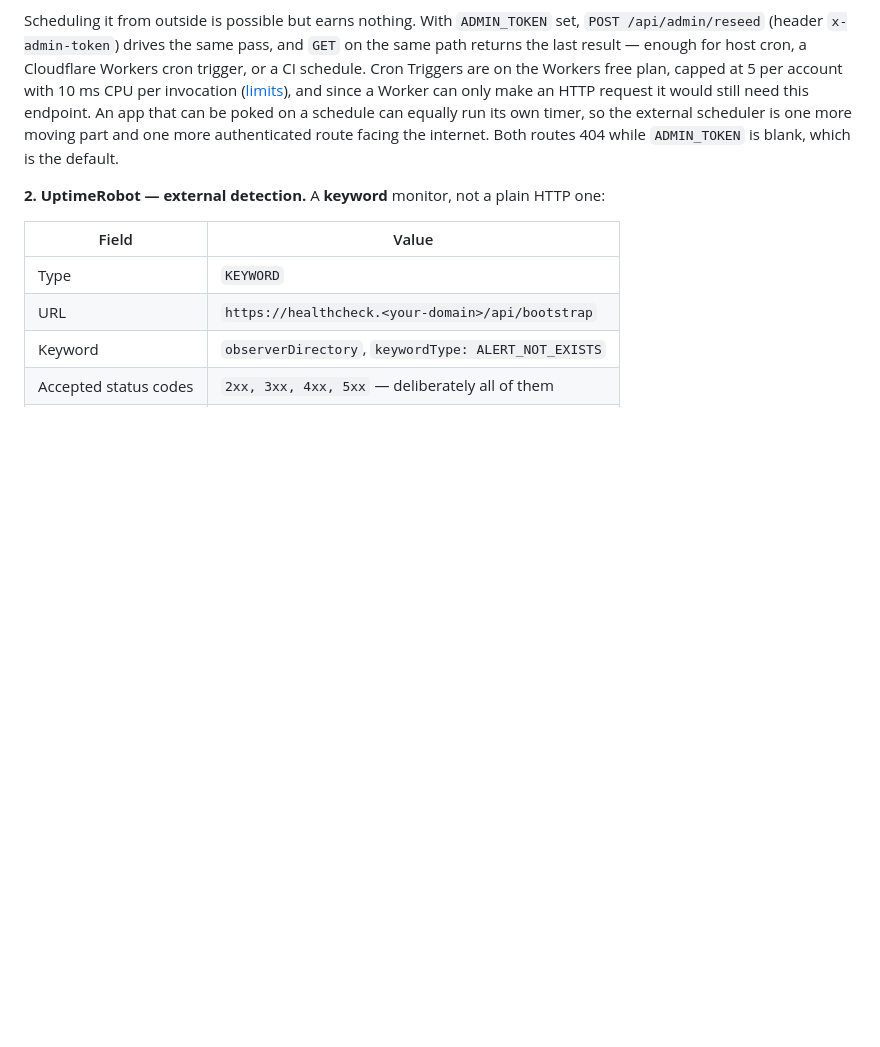
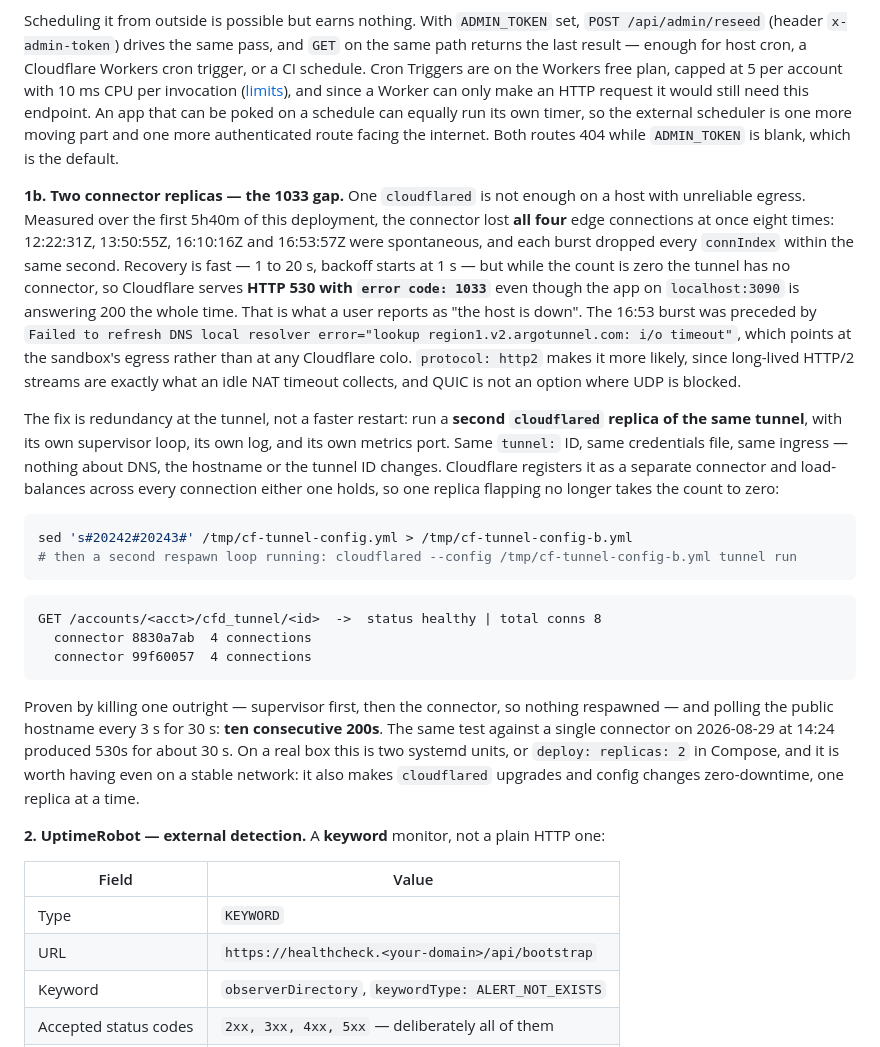
Before and after one commit to tmcgee/bayarea-mesh-health-check, a Markdown page: docs/deploy-cloudflare-tunnel.md, the part around the change. Rendered like a GitHub page; blank space fills up the shorter version.

Commit message:
Document the 1033 gap and the two-replica tunnel fix
The site read HTTP 530 / error 1033 while localhost:3090 answered 200
throughout. Cause: the single cloudflared connector loses all four edge
connections at once - four spontaneous bursts in 5h40m, one of them right
after 'Failed to refresh DNS local resolver: lookup
region1.v2.argotunnel.com: i/o timeout' - and while the count is zero the
tunnel has no connector for the edge to route to. Recovery is 1-20s, so
it reads as an intermittent outage rather than a crash.

Fix is a second cloudflared replica of the same tunnel: same tunnel ID,
same credentials, same ingress, own supervisor and metrics port. Cloudflare
registers it as a separate connector and balances across both, so one
replica flapping cannot take the count to zero. Verified: 8 connections
from 2 connectors, and killing one outright left ten consecutive public
200s over 30s where a single connector had produced ~30s of 530.

````diff
--- a/docs/deploy-cloudflare-tunnel.md
+++ b/docs/deploy-cloudflare-tunnel.md
@@ -209,6 +209,23 @@ Two things follow. The daily agent task is gone, because nothing in that sequenc
 
 Scheduling it from outside is possible but earns nothing. With `ADMIN_TOKEN` set, `POST /api/admin/reseed` (header `x-admin-token`) drives the same pass, and `GET` on the same path returns the last result — enough for host cron, a Cloudflare Workers cron trigger, or a CI schedule. Cron Triggers are on the Workers free plan, capped at 5 per account with 10 ms CPU per invocation ([limits](https://developers.cloudflare.com/workers/platform/limits/)), and since a Worker can only make an HTTP request it would still need this endpoint. An app that can be poked on a schedule can equally run its own timer, so the external scheduler is one more moving part and one more authenticated route facing the internet. Both routes 404 while `ADMIN_TOKEN` is blank, which is the default.
 
+**1b. Two connector replicas — the 1033 gap.** One `cloudflared` is not enough on a host with unreliable egress. Measured over the first 5h40m of this deployment, the connector lost **all four** edge connections at once eight times: 12:22:31Z, 13:50:55Z, 16:10:16Z and 16:53:57Z were spontaneous, and each burst dropped every `connIndex` within the same second. Recovery is fast — 1 to 20 s, backoff starts at 1 s — but while the count is zero the tunnel has no connector, so Cloudflare serves **HTTP 530 with `error code: 1033`** even though the app on `localhost:3090` is answering 200 the whole time. That is what a user reports as "the host is down". The 16:53 burst was preceded by `Failed to refresh DNS local resolver error="lookup region1.v2.argotunnel.com: i/o timeout"`, which points at the sandbox's egress rather than at any Cloudflare colo. `protocol: http2` makes it more likely, since long-lived HTTP/2 streams are exactly what an idle NAT timeout collects, and QUIC is not an option where UDP is blocked.
+
+The fix is redundancy at the tunnel, not a faster restart: run a **second `cloudflared` replica of the same tunnel**, with its own supervisor loop, its own log, and its own metrics port. Same `tunnel:` ID, same credentials file, same ingress — nothing about DNS, the hostname or the tunnel ID changes. Cloudflare registers it as a separate connector and load-balances across every connection either one holds, so one replica flapping no longer takes the count to zero:
+
+```bash
+sed 's#20242#20243#' /tmp/cf-tunnel-config.yml > /tmp/cf-tunnel-config-b.yml
+# then a second respawn loop running: cloudflared --config /tmp/cf-tunnel-config-b.yml tunnel run
+```
+
+```
+GET /accounts/<acct>/cfd_tunnel/<id>  ->  status healthy | total conns 8
+  connector 8830a7ab  4 connections
+  connector 99f60057  4 connections
+```
+
+Proven by killing one outright — supervisor first, then the connector, so nothing respawned — and polling the public hostname every 3 s for 30 s: **ten consecutive 200s**. The same test against a single connector on 2026-08-29 at 14:24 produced 530s for about 30 s. On a real box this is two systemd units, or `deploy: replicas: 2` in Compose, and it is worth having even on a stable network: it also makes `cloudflared` upgrades and config changes zero-downtime, one replica at a time.
+
 **2. UptimeRobot — external detection.** A **keyword** monitor, not a plain HTTP one:
 
 | Field | Value |
````
